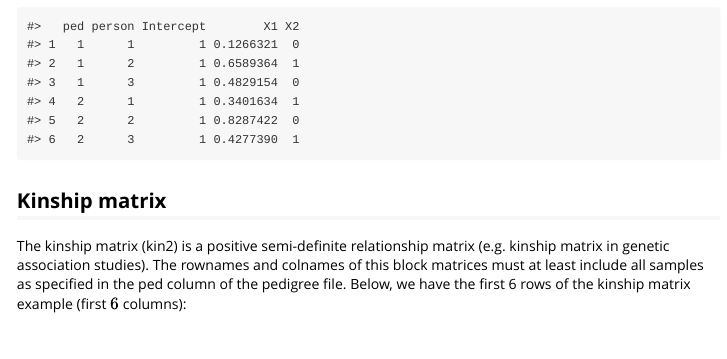
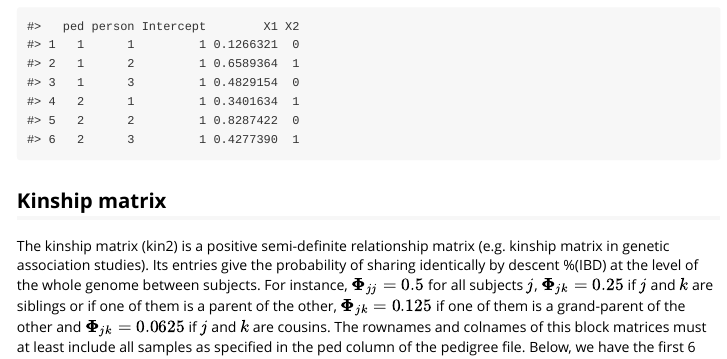
Before and after one commit to houssoudossa/NRVATGFLMM, an R Markdown document (vignettes/NRVATGFLMM.Rmd): the page in a window 1100 px wide, from 4240 px down. Rendered offline with R 4.5, knitr and Pandoc, with nearby package versions; long lines of code are wrapped.

Commit message:
Update NRVATGFLMM.Rmd

````diff
--- a/vignettes/NRVATGFLMM.Rmd
+++ b/vignettes/NRVATGFLMM.Rmd
@@ -185,7 +185,8 @@ head(cov)
 
 ## Kinship matrix
 
-The kinship matrix (kin2) is a positive semi-definite relationship matrix (e.g. kinship matrix in genetic association studies). The rownames and colnames of this block matrices must at least include all samples as specified in the ped column of the pedigree file. Below, we have the first 6 rows of the kinship matrix example  (first $6$ columns):
+The kinship matrix (kin2) is a positive semi-definite relationship matrix (e.g. kinship matrix in genetic association studies). Its entries give the probability of sharing identically by descent
+%(IBD) at the level of the whole genome between subjects. For instance, $\boldsymbol{\Phi}_{j\hspace{0.02cm}j}= 0.5$ for all subjects $j$, $\boldsymbol{\Phi}_{j\hspace{0.02cm}k}= 0.25$ if $j$ and $k$ are siblings or if one of them is a parent of the other, $\boldsymbol{\Phi}_{j\hspace{0.02cm}k}= 0.125$ if one of them is a grand-parent of the other and $\boldsymbol{\Phi}_{j\hspace{0.02cm}k}= 0.0625$ if $j$ and $k$ are cousins. The rownames and colnames of this block matrices must at least include all samples as specified in the ped column of the pedigree file. Below, we have the first 6 rows of the kinship matrix example  (first $6$ columns) which show two independent families of two parents and one child.
 
 ```{r echo=FALSE}
 data(kin2)
````
